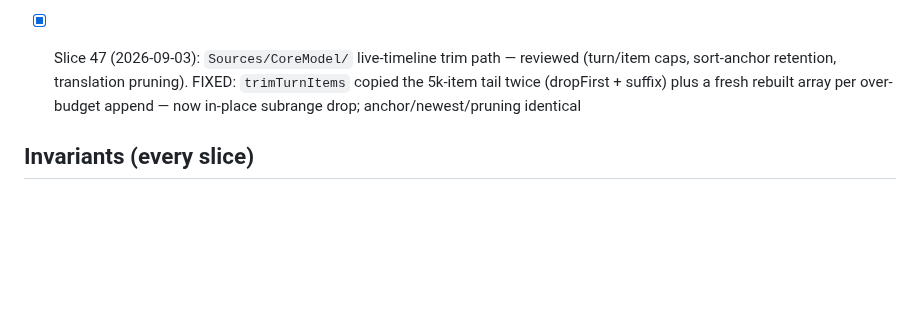
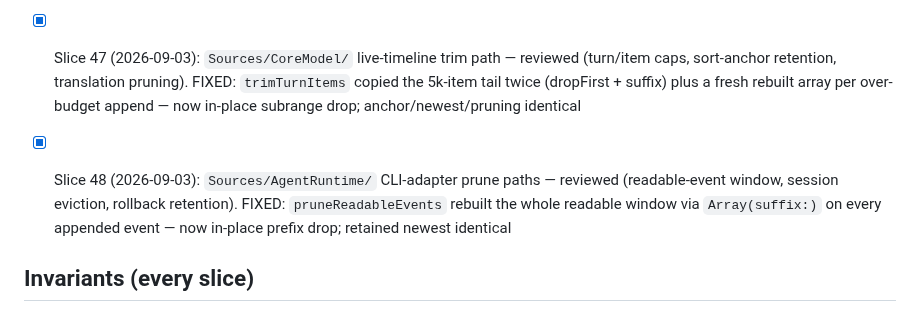
Before and after one commit to AirtonSth/MacCode, a Markdown page: AUDIT-SEP3.md, the part around the change. Rendered like a GitHub page; blank space fills up the shorter version.

Commit message:
docs(audit): SEP-3 slice 48 checklist

```diff
--- a/AUDIT-SEP3.md
+++ b/AUDIT-SEP3.md
@@ -75,6 +75,8 @@ One bounded fix per fire. Skills: swiftui-performance-audit, swiftui-view-refact
 
 - [x] Slice 47 (2026-09-03): `Sources/CoreModel/` live-timeline trim path — reviewed (turn/item caps, sort-anchor retention, translation pruning). FIXED: `trimTurnItems` copied the 5k-item tail twice (dropFirst + suffix) plus a fresh rebuilt array per over-budget append — now in-place subrange drop; anchor/newest/pruning identical
 
+- [x] Slice 48 (2026-09-03): `Sources/AgentRuntime/` CLI-adapter prune paths — reviewed (readable-event window, session eviction, rollback retention). FIXED: `pruneReadableEvents` rebuilt the whole readable window via `Array(suffix:)` on every appended event — now in-place prefix drop; retained newest identical
+
 ## Invariants (every slice)
 - Token Saver counting/display contract untouched.
 - Browser parity (macOS <-> iOS host-state sync) intact.
```
